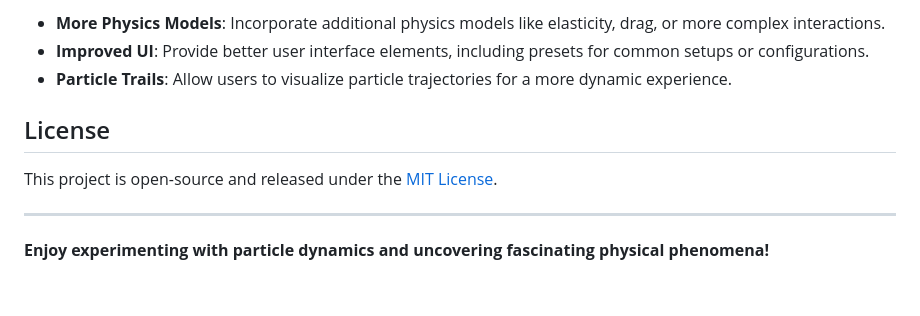
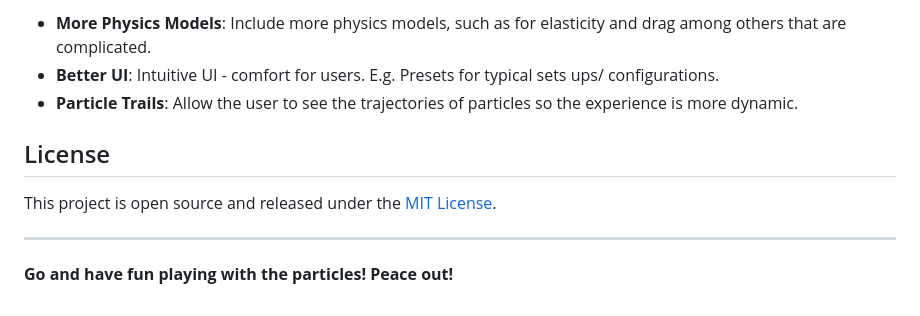
Before and after one commit to samuelgirmametaferia/ParticleSimulator--, a Markdown page: README.md, the part around one of its changes. Drawn GitHub-style.

```diff
--- a/README.md
+++ b/README.md
@@ -119,12 +112,11 @@ While the Particle Simulator can handle a large number of particles, it’s impo
 
-- **More Physics Models**: Incorporate additional physics models like elasticity, drag, or more complex interactions.
-- **Improved UI**: Provide better user interface elements, including presets for common setups or configurations.
-- **Particle Trails**: Allow users to visualize particle trajectories for a more dynamic experience.
+- **More Physics Models**: Include more physics models, such as for elasticity and drag among others that are complicated.
+- **Better UI**: Intuitive UI - comfort for users. E.g. Presets for typical sets ups/ configurations.
+- **Particle Trails**: Allow the user to see the trajectories of particles so the experience is more dynamic.
 
 ## License
 
-This project is open-source and released under the [MIT License](LICENSE).
+This project is open source and released under the [MIT License](LICENSE).
 
 ---
-
-**Enjoy experimenting with particle dynamics and uncovering fascinating physical phenomena!**
+**Go and have fun playing with the particles! Peace out!**
```
Also changed, not shown: other parts of README.md (+61 -68 lines).
